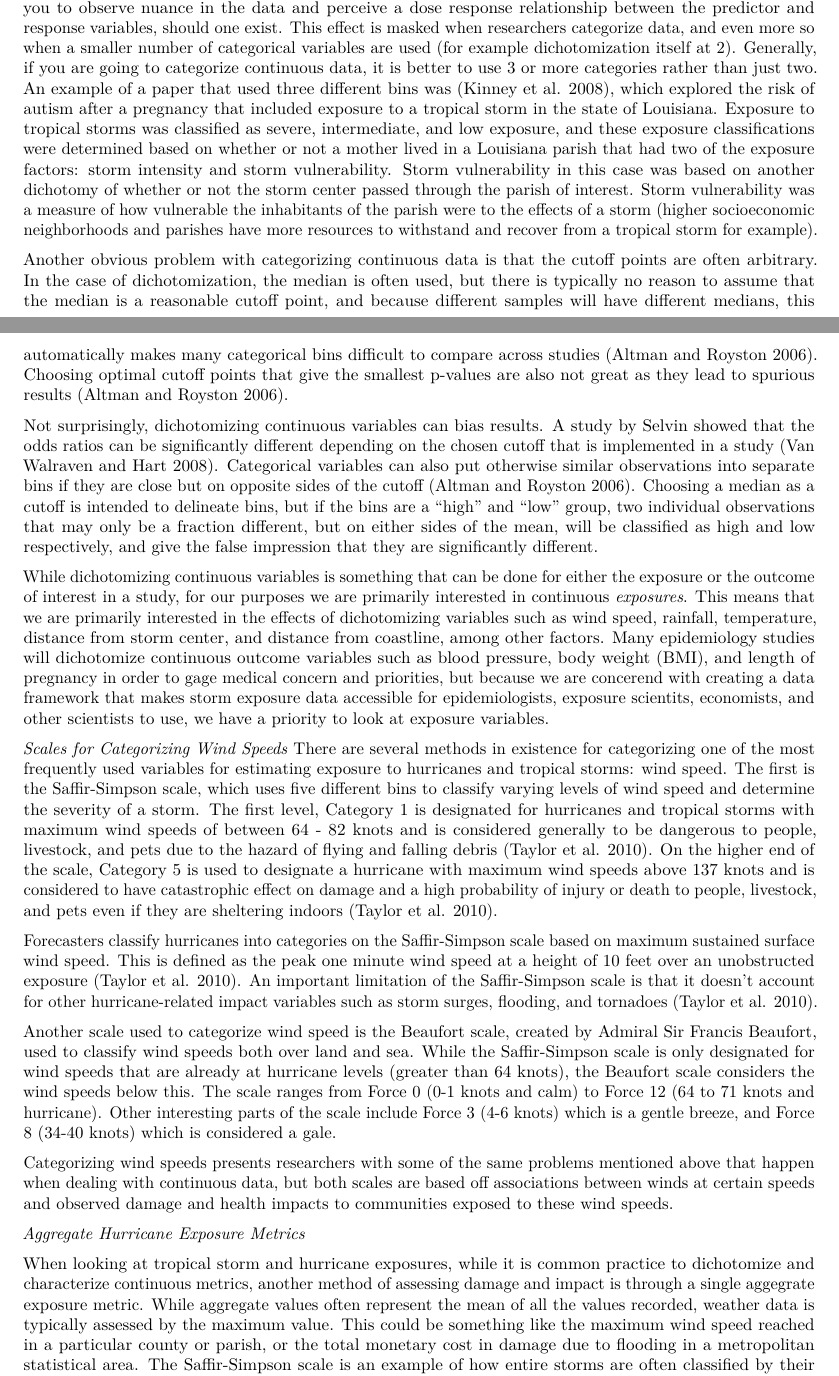
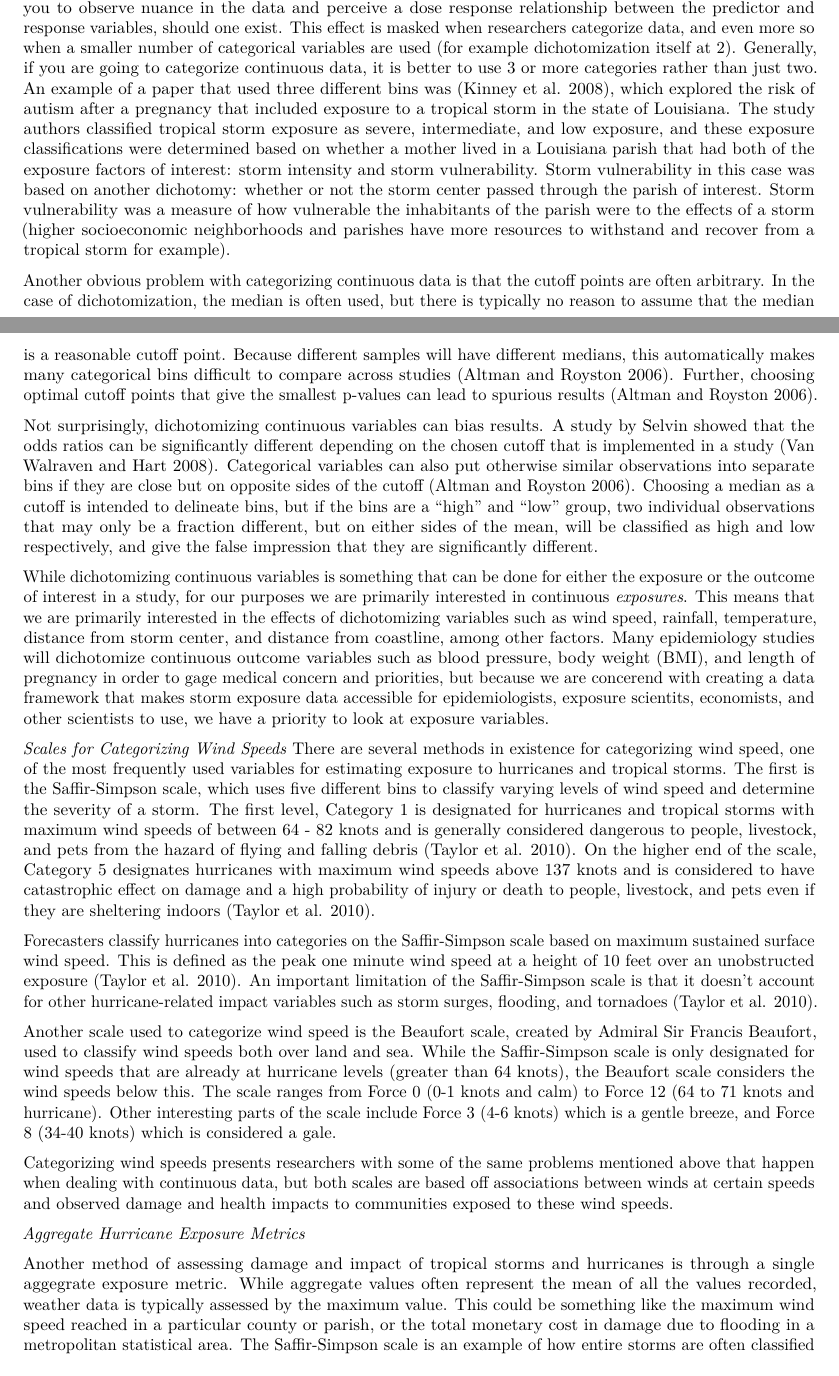
Before and after one commit to mhughes26/tropical_cyclone_health, an R Markdown document (tropical_storm_paper.Rmd): two parts of pages 2 and 3 of 7, joined at a grey line, cut so that both start at the same text. Rendered offline with R 4.5, knitr and Pandoc, then LaTeX, with nearby package versions.

Commit message:
commits made after getting a charging cord again

```diff
--- a/tropical_storm_paper.Rmd
+++ b/tropical_storm_paper.Rmd
@@ -50,16 +50,16 @@ Sometimes, researchers use an agreed upon threshold to split a continuous metric
 
 Researchers typically categorize dichotomize or categorize continuous variables in several situations for several reasons. They do this typically because it simplifies the data and allows for easier analysis and interpretation [@naggara2011analysis]. Additionally, it is very common in clinical settings to categorize continuous variables, for example hypertensive or not hypertensive, overweight or not overweight, dead or alive, etc. [@van2008leave].
 
-Despite several advantages to dichotomizing continuous variables that we just discussed, the general consensus in epidemiology is not to do it. Statistical power is lost because so much information is lost when categorization occurs [@van2008leave]. This makes sense when you consider that continuous variables allow you to observe nuance in the data and perceive a dose response relationship between the predictor and response variables, should one exist. This effect is masked when researchers categorize data, and even more so when a smaller number of categorical variables are used (for example dichotomization itself at 2). Generally, if you are going to categorize continuous data, it is better to use 3 or more categories rather than just two. An example of a paper that used three different bins was [@kinney2008autism], which explored the risk of autism after a pregnancy that included exposure to a tropical storm in the state of Louisiana. Exposure to tropical storms was classified as severe, intermediate, and low exposure, and these exposure classifications were determined based on whether or not a mother lived in a Louisiana parish that had two of the exposure factors: storm intensity and storm vulnerability. Storm vulnerability in this case was based on another dichotomy of whether or not the storm center passed through the parish of interest. Storm vulnerability was a measure of how vulnerable the inhabitants of the parish were to the effects of a storm (higher socioeconomic neighborhoods and parishes have more resources to withstand and recover from a tropical storm for example).
+Despite several advantages to dichotomizing continuous variables that we just discussed, the general consensus in epidemiology is not to do it. Statistical power is lost because so much information is lost when categorization occurs [@van2008leave]. This makes sense when you consider that continuous variables allow you to observe nuance in the data and perceive a dose response relationship between the predictor and response variables, should one exist. This effect is masked when researchers categorize data, and even more so when a smaller number of categorical variables are used (for example dichotomization itself at 2). Generally, if you are going to categorize continuous data, it is better to use 3 or more categories rather than just two. An example of a paper that used three different bins was [@kinney2008autism], which explored the risk of autism after a pregnancy that included exposure to a tropical storm in the state of Louisiana. The study authors classified tropical storm exposure as severe, intermediate, and low exposure, and these exposure classifications were determined based on whether a mother lived in a Louisiana parish that had both of the exposure factors of interest: storm intensity and storm vulnerability. Storm vulnerability in this case was based on another dichotomy: whether or not the storm center passed through the parish of interest. Storm vulnerability was a measure of how vulnerable the inhabitants of the parish were to the effects of a storm (higher socioeconomic neighborhoods and parishes have more resources to withstand and recover from a tropical storm for example).
 
-Another obvious problem with categorizing continuous data is that the cutoff points are often arbitrary. In the case of dichotomization, the median is often used, but there is typically no reason to assume that the median is a reasonable cutoff point, and because different samples will have different medians, this automatically makes many categorical bins difficult to compare across studies [@altman2006cost]. Choosing optimal cutoff points that give the smallest p-values are also not great as they lead to spurious results [@altman2006cost].
+Another obvious problem with categorizing continuous data is that the cutoff points are often arbitrary. In the case of dichotomization, the median is often used, but there is typically no reason to assume that the median is a reasonable cutoff point. Because different samples will have different medians, this automatically makes many categorical bins difficult to compare across studies [@altman2006cost]. Further, choosing optimal cutoff points that give the smallest p-values can lead to spurious results [@altman2006cost].
 
 Not surprisingly, dichotomizing continuous variables can bias results. A study by Selvin showed that the odds ratios can be significantly different depending on the chosen cutoff that is implemented in a study [@van2008leave]. Categorical variables can also put otherwise similar observations into separate bins if they are close but on opposite sides of the cutoff [@altman2006cost].  Choosing a median as a cutoff is intended to delineate bins, but if the bins are a "high" and "low" group, two individual observations that may only be a fraction different, but on either sides of the mean, will be classified as high and low respectively, and give the false impression that they are significantly different.
 
 While dichotomizing continuous variables is something that can be done for either the exposure or the outcome of interest in a study, for our purposes we are primarily interested in continuous *exposures*. This means that we are primarily interested in the effects of dichotomizing variables such as wind speed, rainfall, temperature, distance from storm center, and distance from coastline, among other factors. Many epidemiology studies will dichotomize continuous outcome variables such as blood pressure, body weight (BMI), and length of pregnancy in order to gage medical concern and priorities, but because we are concerend with creating a data framework that makes storm exposure data accessible for epidemiologists, exposure scientits, economists, and other scientists to use, we have a priority to look at exposure variables.
 
 *Scales for Categorizing Wind Speeds*
-There are several methods in existence for categorizing one of the most frequently used variables for estimating exposure to hurricanes and tropical storms: wind speed. The first is the Saffir-Simpson scale, which uses five different bins to classify varying levels of wind speed and determine the severity of a storm. The first level, Category 1 is designated for hurricanes and tropical storms with maximum wind speeds of between 64 - 82 knots and is considered generally to be dangerous to people, livestock, and pets due to the hazard of flying and falling debris [@taylor2010saffir]. On the higher end of the scale, Category 5 is used to designate a hurricane with maximum wind speeds above 137 knots and is considered to have catastrophic effect on damage and a high probability of injury or death to people, livestock, and pets even if they are sheltering indoors [@taylor2010saffir].
+There are several methods in existence for categorizing wind speed, one of the most frequently used variables for estimating exposure to hurricanes and tropical storms. The first is the Saffir-Simpson scale, which uses five different bins to classify varying levels of wind speed and determine the severity of a storm. The first level, Category 1 is designated for hurricanes and tropical storms with maximum wind speeds of between 64 - 82 knots and is generally considered dangerous to people, livestock, and pets from the hazard of flying and falling debris [@taylor2010saffir]. On the higher end of the scale, Category 5 designates hurricanes with maximum wind speeds above 137 knots and is considered to have catastrophic effect on damage and a high probability of injury or death to people, livestock, and pets even if they are sheltering indoors [@taylor2010saffir].
 
 Forecasters classify hurricanes into categories on the Saffir-Simpson scale based on maximum sustained surface wind speed. This is defined as the peak one minute wind speed at a height of 10 feet over an unobstructed exposure [@taylor2010saffir]. An important limitation of the Saffir-Simpson scale is that it doesn't account for other hurricane-related impact variables such as storm surges, flooding, and tornadoes [@taylor2010saffir].
 
@@ -69,7 +69,7 @@ Categorizing wind speeds presents researchers with some of the same problems men
 
 *Aggregate Hurricane Exposure Metrics*
 
-When looking at tropical storm and hurricane exposures, while it is common practice to dichotomize and characterize continuous metrics, another method of assessing damage and impact is through a single aggegrate exposure metric. While aggregate values often represent the mean of all the values recorded, weather data is typically assessed by the maximum value. This could be something like the maximum wind speed reached in a particular county or parish, or the total monetary cost in damage due to flooding in a metropolitan statistical area. The Saffir-Simpson scale is an example of how entire storms are often classified by their maximum wind speed.
+Another method of assessing damage and impact of tropical storms and hurricanes is through a single aggegrate exposure metric. While aggregate values often represent the mean of all the values recorded, weather data is typically assessed by the maximum value. This could be something like the maximum wind speed reached in a particular county or parish, or the total monetary cost in damage due to flooding in a metropolitan statistical area. The Saffir-Simpson scale is an example of how entire storms are often classified by their maximum wind speed.
 
 Although using a single exposure value can simplify analysis and interpretation, particularly over an extended temporal scale, there are some obvious drawbacks to relying on one single aggregate value. For example, the Saffir Simpson categories typically correspond only to the geographic point location where the maximum wind speed was observed [@taylor2010saffir]. Hurricane Wilma in 2005 for example, was a Category 3 hurricane when it made landfall on the southwest coast of Florida, but it created Category 1 and Category 2 conditions for the more populous Miami-Dade, Broward, and Palm Beach counties when it finally reached them [@taylor2010saffir].
 
```
Also changed, not shown: tropical_storm_paper.Rmd (2 more changed lines).
